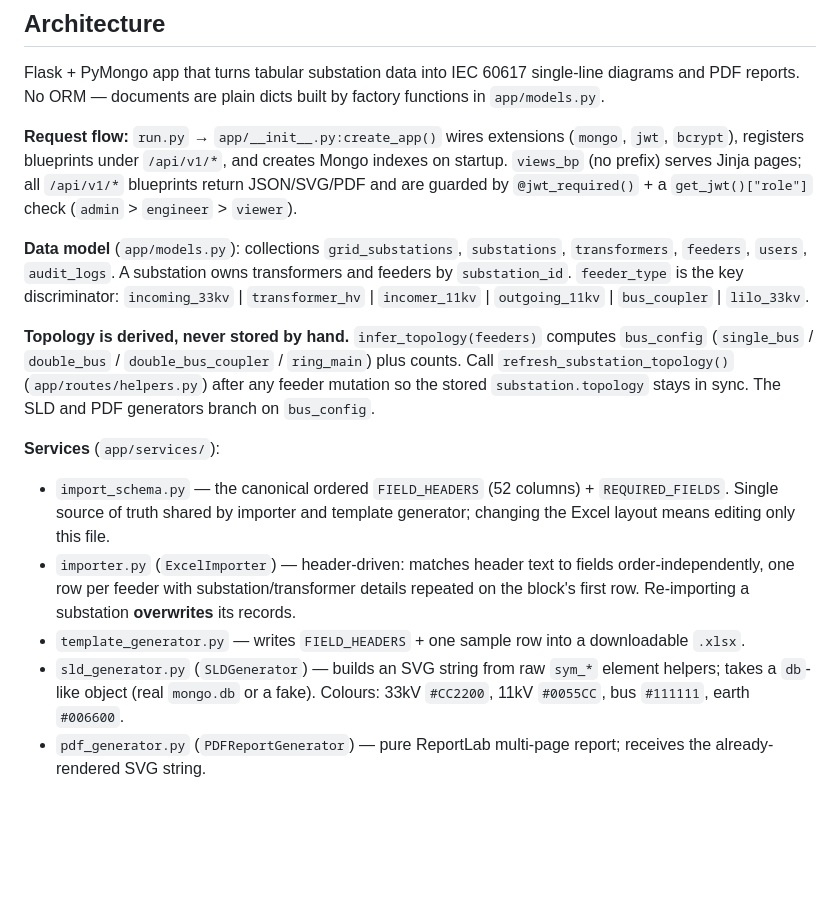
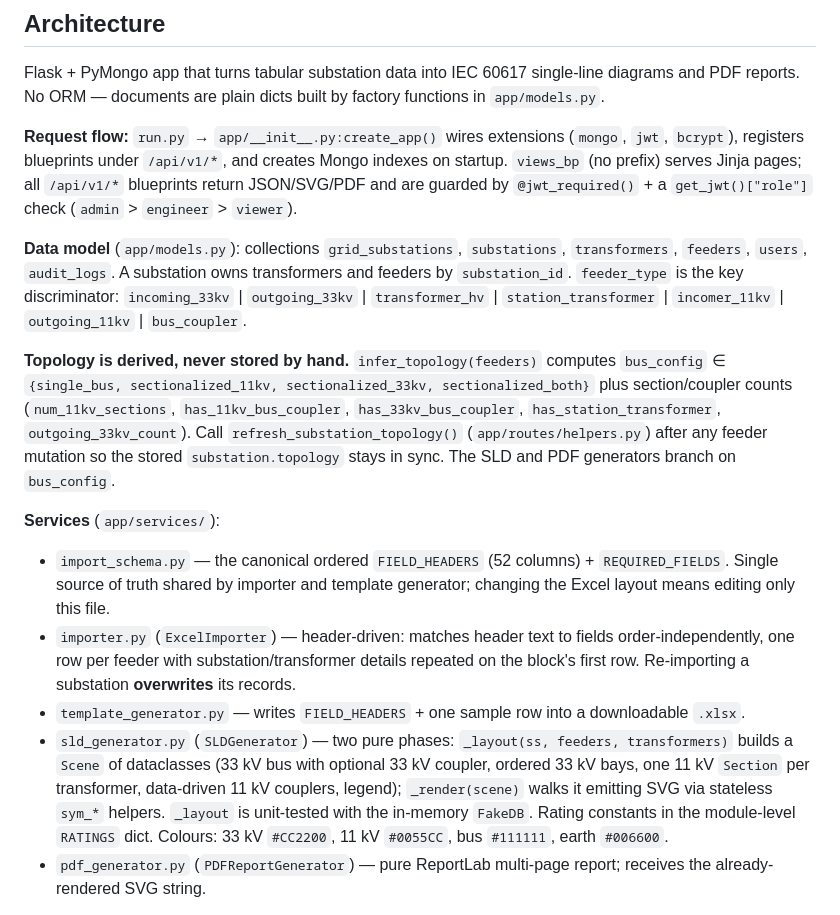
Before and after one commit to abhi05147/sld-portal, a Markdown page: CLAUDE.md, the part around the change. Rendered like a GitHub page; blank space fills up the shorter version.

Commit message:
docs: CLAUDE.md — unified SLD layout engine
Co-Authored-By: Claude Sonnet 5 <noreply@anthropic.com>

```diff
--- a/CLAUDE.md
+++ b/CLAUDE.md
@@ -24,15 +24,20 @@ Flask + PyMongo app that turns tabular substation data into IEC 60617 single-lin
 
 **Request flow:** `run.py` → `app/__init__.py:create_app()` wires extensions (`mongo`, `jwt`, `bcrypt`), registers blueprints under `/api/v1/*`, and creates Mongo indexes on startup. `views_bp` (no prefix) serves Jinja pages; all `/api/v1/*` blueprints return JSON/SVG/PDF and are guarded by `@jwt_required()` + a `get_jwt()["role"]` check (`admin` > `engineer` > `viewer`).
 
-**Data model** (`app/models.py`): collections `grid_substations`, `substations`, `transformers`, `feeders`, `users`, `audit_logs`. A substation owns transformers and feeders by `substation_id`. `feeder_type` is the key discriminator: `incoming_33kv` | `transformer_hv` | `incomer_11kv` | `outgoing_11kv` | `bus_coupler` | `lilo_33kv`.
+**Data model** (`app/models.py`): collections `grid_substations`, `substations`, `transformers`, `feeders`, `users`, `audit_logs`. A substation owns transformers and feeders by `substation_id`. `feeder_type` is the key discriminator: `incoming_33kv` | `outgoing_33kv` | `transformer_hv` | `station_transformer` | `incomer_11kv` | `outgoing_11kv` | `bus_coupler`.
 
-**Topology is derived, never stored by hand.** `infer_topology(feeders)` computes `bus_config` (`single_bus` / `double_bus` / `double_bus_coupler` / `ring_main`) plus counts. Call `refresh_substation_topology()` (`app/routes/helpers.py`) after any feeder mutation so the stored `substation.topology` stays in sync. The SLD and PDF generators branch on `bus_config`.
+**Topology is derived, never stored by hand.** `infer_topology(feeders)` computes `bus_config` ∈ `{single_bus, sectionalized_11kv, sectionalized_33kv, sectionalized_both}` plus section/coupler counts (`num_11kv_sections`, `has_11kv_bus_coupler`, `has_33kv_bus_coupler`, `has_station_transformer`, `outgoing_33kv_count`). Call `refresh_substation_topology()` (`app/routes/helpers.py`) after any feeder mutation so the stored `substation.topology` stays in sync. The SLD and PDF generators branch on `bus_config`.
 
 **Services** (`app/services/`):
 - `import_schema.py` — the canonical ordered `FIELD_HEADERS` (52 columns) + `REQUIRED_FIELDS`. Single source of truth shared by importer and template generator; changing the Excel layout means editing only this file.
 - `importer.py` (`ExcelImporter`) — header-driven: matches header text to fields order-independently, one row per feeder with substation/transformer details repeated on the block's first row. Re-importing a substation **overwrites** its records.
 - `template_generator.py` — writes `FIELD_HEADERS` + one sample row into a downloadable `.xlsx`.
-- `sld_generator.py` (`SLDGenerator`) — builds an SVG string from raw `sym_*` element helpers; takes a `db`-like object (real `mongo.db` or a fake). Colours: 33kV `#CC2200`, 11kV `#0055CC`, bus `#111111`, earth `#006600`.
+- `sld_generator.py` (`SLDGenerator`) — two pure phases: `_layout(ss, feeders, transformers)`
+  builds a `Scene` of dataclasses (33 kV bus with optional 33 kV coupler, ordered 33 kV bays,
+  one 11 kV `Section` per transformer, data-driven 11 kV couplers, legend); `_render(scene)`
+  walks it emitting SVG via stateless `sym_*` helpers. `_layout` is unit-tested with the
+  in-memory `FakeDB`. Rating constants in the module-level `RATINGS` dict. Colours: 33 kV
+  `#CC2200`, 11 kV `#0055CC`, bus `#111111`, earth `#006600`.
 - `pdf_generator.py` (`PDFReportGenerator`) — pure ReportLab multi-page report; receives the already-rendered SVG string.
 
 **Frontend:** server-rendered Jinja templates in `app/templates/` + vanilla JS; `static/` holds no local assets (Leaflet etc. via CDN).
```
